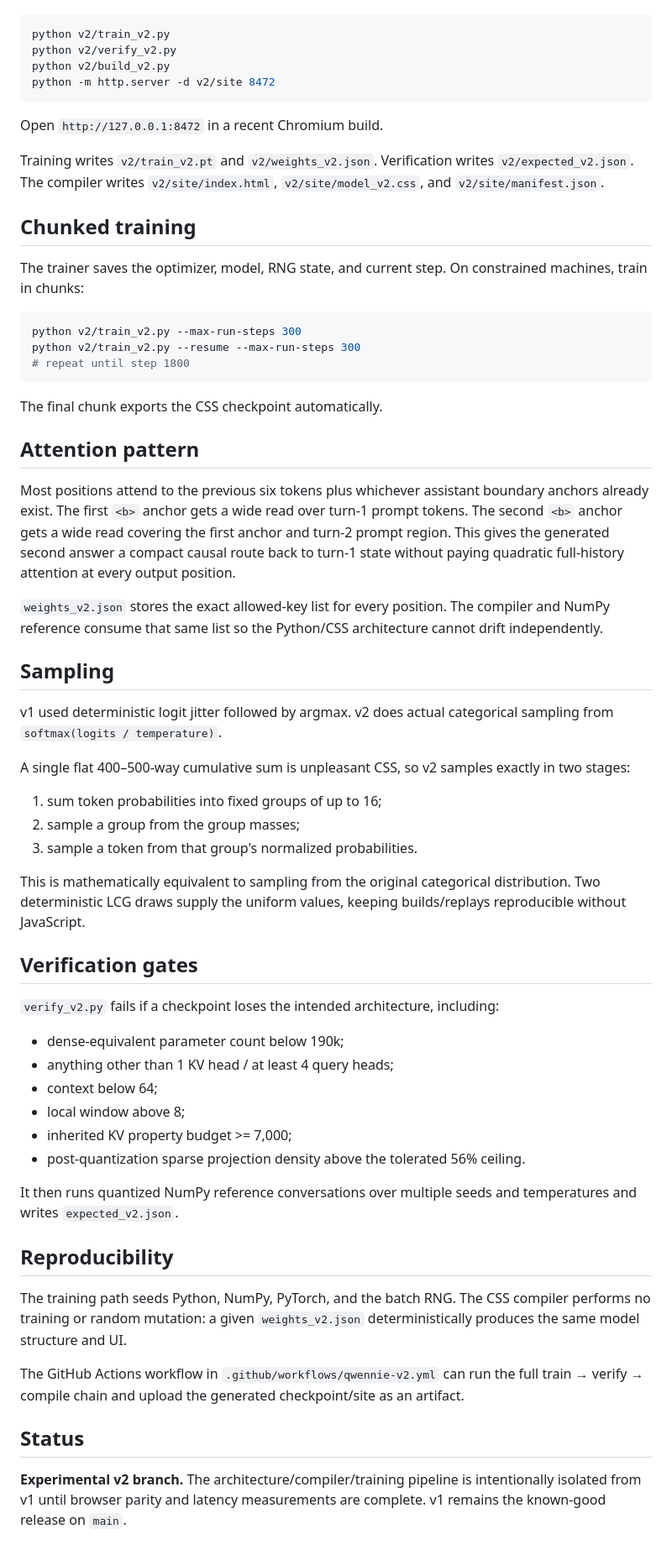
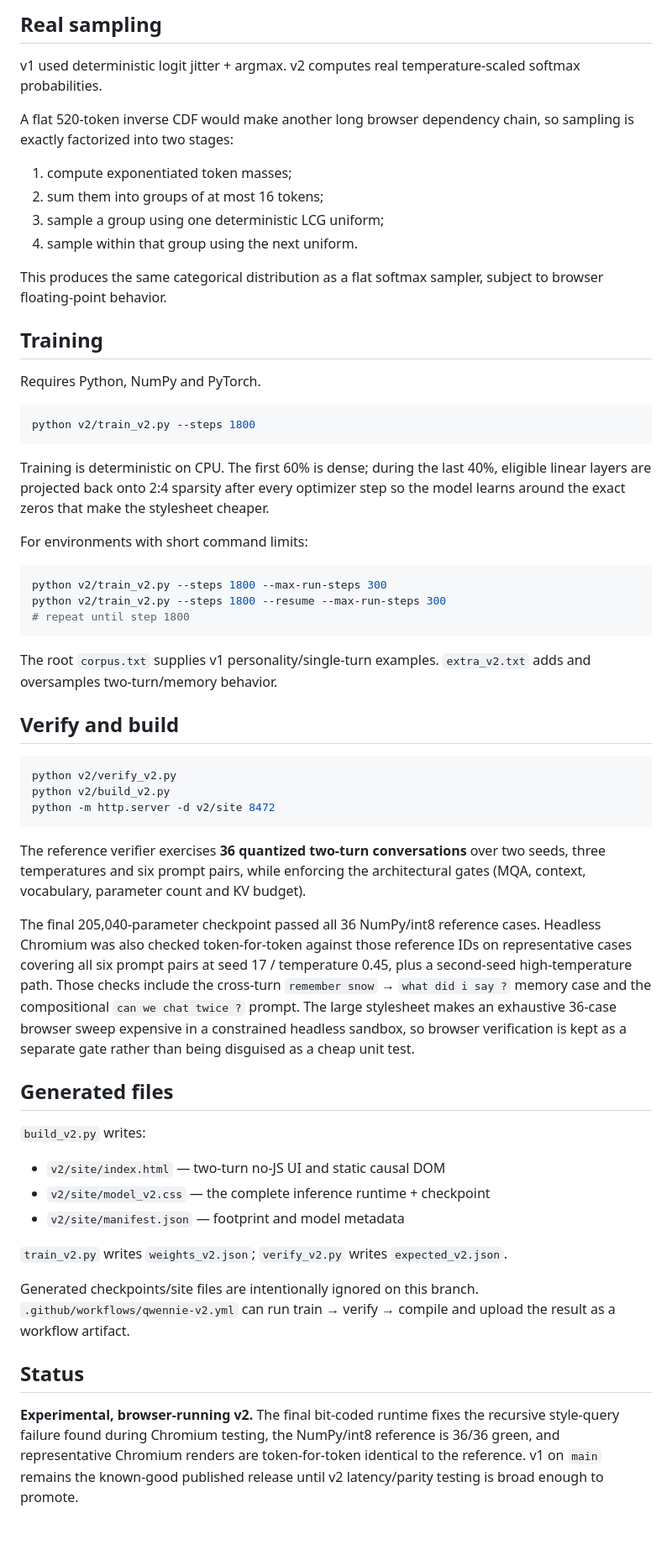
Before and after one commit to Metrix187/qwennie, a Markdown page: v2/README.md, the part around one of its changes. Shown at 84% size. GitHub-like rendering.

````diff
--- a/v2/README.md
+++ b/v2/README.md
@@ -42,64 +62,60 @@ Requires Python 3.11+, NumPy, and PyTorch.
+## Real sampling
+
+v1 used deterministic logit jitter + argmax. v2 computes real temperature-scaled softmax probabilities.
+
+A flat 520-token inverse CDF would make another long browser dependency chain, so sampling is exactly factorized into two stages:
+
+1. compute exponentiated token masses;
+2. sum them into groups of at most 16 tokens;
+3. sample a group using one deterministic LCG uniform;
+4. sample within that group using the next uniform.
+
+This produces the same categorical distribution as a flat softmax sampler, subject to browser floating-point behavior.
+
+## Training
+
+Requires Python, NumPy and PyTorch.
 
 ```bash
-python v2/train_v2.py
+python v2/train_v2.py --steps 1800
+```
+
+Training is deterministic on CPU. The first 60% is dense; during the last 40%, eligible linear layers are projected back onto 2:4 sparsity after every optimizer step so the model learns around the exact zeros that make the stylesheet cheaper.
+
+For environments with short command limits:
+
+```bash
+python v2/train_v2.py --steps 1800 --max-run-steps 300
+python v2/train_v2.py --steps 1800 --resume --max-run-steps 300
+# repeat until step 1800
+```
+
+The root `corpus.txt` supplies v1 personality/single-turn examples. `extra_v2.txt` adds and oversamples two-turn/memory behavior.
+
+## Verify and build
+
+```bash
 python v2/verify_v2.py
 python v2/build_v2.py
 python -m http.server -d v2/site 8472
 ```
 
-Open `http://127.0.0.1:8472` in a recent Chromium build.
+The reference verifier exercises **36 quantized two-turn conversations** over two seeds, three temperatures and six prompt pairs, while enforcing the architectural gates (MQA, context, vocabulary, parameter count and KV budget).
 
-Training writes `v2/train_v2.pt` and `v2/weights_v2.json`. Verification writes `v2/expected_v2.json`. The compiler writes `v2/site/index.html`, `v2/site/model_v2.css`, and `v2/site/manifest.json`.
+The final 205,040-parameter checkpoint passed all 36 NumPy/int8 reference cases. Headless Chromium was also checked token-for-token against those reference IDs on representative cases covering all six prompt pairs at seed 17 / temperature 0.45, plus a second-seed high-temperature path. Those checks include the cross-turn `remember snow` → `what did i say ?` memory case and the compositional `can we chat twice ?` prompt. The large stylesheet makes an exhaustive 36-case browser sweep expensive in a constrained headless sandbox, so browser verification is kept as a separate gate rather than being disguised as a cheap unit test.
 
-## Chunked training
+## Generated files
 
-The trainer saves the optimizer, model, RNG state, and current step. On constrained machines, train in chunks:
+`build_v2.py` writes:
 
-```bash
-python v2/train_v2.py --max-run-steps 300
-python v2/train_v2.py --resume --max-run-steps 300
-# repeat until step 1800
-```
+- `v2/site/index.html` — two-turn no-JS UI and static causal DOM
+- `v2/site/model_v2.css` — the complete inference runtime + checkpoint
+- `v2/site/manifest.json` — footprint and model metadata
 
-The final chunk exports the CSS checkpoint automatically.
+`train_v2.py` writes `weights_v2.json`; `verify_v2.py` writes `expected_v2.json`.
 
-## Attention pattern
-
-Most positions attend to the previous six tokens plus whichever assistant boundary anchors already exist. The first `<b>` anchor gets a wide read over turn-1 prompt tokens. The second `<b>` anchor gets a wide read covering the first anchor and turn-2 prompt region. This gives the generated second answer a compact causal route back to turn-1 state without paying quadratic full-history attention at every output position.
-
-`weights_v2.json` stores the exact allowed-key list for every position. The compiler and NumPy reference consume that same list so the Python/CSS architecture cannot drift independently.
-
-## Sampling
-
-v1 used deterministic logit jitter followed by argmax. v2 does actual categorical sampling from `softmax(logits / temperature)`.
-
-A single flat 400–500-way cumulative sum is unpleasant CSS, so v2 samples exactly in two stages:
-
-1. sum token probabilities into fixed groups of up to 16;
-2. sample a group from the group masses;
-3. sample a token from that group's normalized probabilities.
-
-This is mathematically equivalent to sampling from the original categorical distribution. Two deterministic LCG draws supply the uniform values, keeping builds/replays reproducible without JavaScript.
-
-## Verification gates
-
-`verify_v2.py` fails if a checkpoint loses the intended architecture, including:
-
-- dense-equivalent parameter count below 190k;
-- anything other than 1 KV head / at least 4 query heads;
-- context below 64;
-- local window above 8;
-- inherited KV property budget >= 7,000;
-- post-quantization sparse projection density above the tolerated 56% ceiling.
-
-It then runs quantized NumPy reference conversations over multiple seeds and temperatures and writes `expected_v2.json`.
-
-## Reproducibility
-
-The training path seeds Python, NumPy, PyTorch, and the batch RNG. The CSS compiler performs no training or random mutation: a given `weights_v2.json` deterministically produces the same model structure and UI.
-
-The GitHub Actions workflow in `.github/workflows/qwennie-v2.yml` can run the full train → verify → compile chain and upload the generated checkpoint/site as an artifact.
+Generated checkpoints/site files are intentionally ignored on this branch. `.github/workflows/qwennie-v2.yml` can run train → verify → compile and upload the result as a workflow artifact.
 
 ## Status
 
-**Experimental v2 branch.** The architecture/compiler/training pipeline is intentionally isolated from v1 until browser parity and latency measurements are complete. v1 remains the known-good release on `main`.
+**Experimental, browser-running v2.** The final bit-coded runtime fixes the recursive style-query failure found during Chromium testing, the NumPy/int8 reference is 36/36 green, and representative Chromium renders are token-for-token identical to the reference. v1 on `main` remains the known-good published release until v2 latency/parity testing is broad enough to promote.
````
Also changed, not shown: other parts of v2/README.md (+47 -27 lines).
